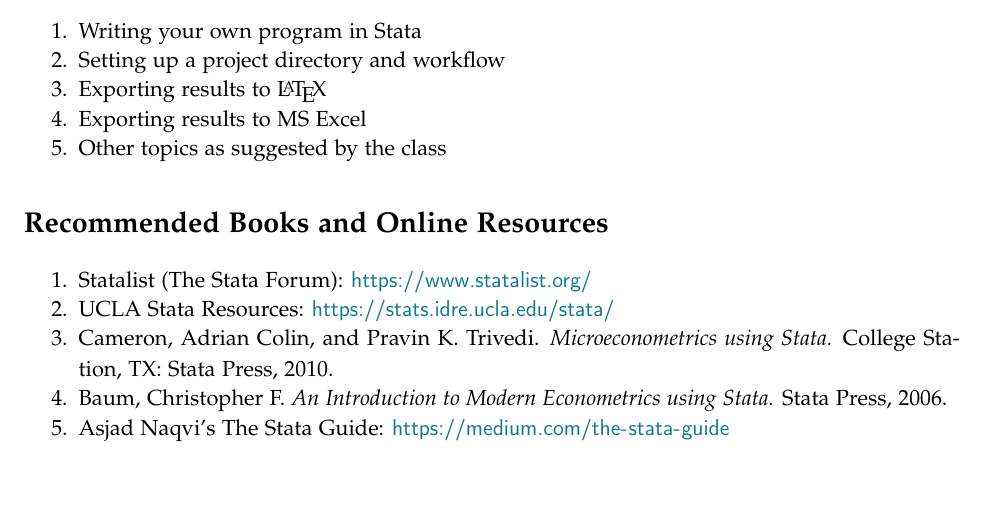
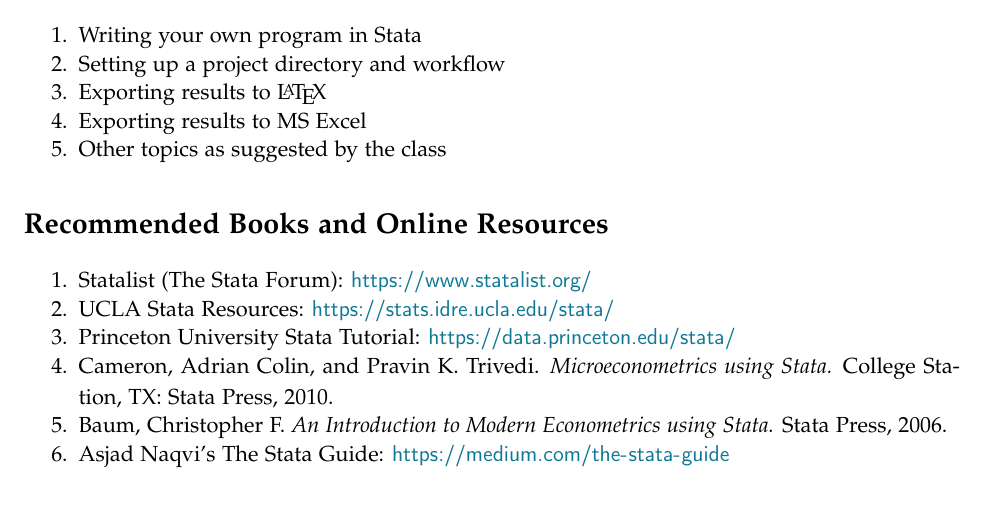
Before and after one commit to kennchua/Workshop_Stata, a LaTeX document (Syllabus/Syllabus.tex): part of page 3 of 3, cut so that both start at the same text. Compiled offline with pdfLaTeX.

Commit message:
update syllabus

```diff
--- a/Syllabus/Syllabus.tex
+++ b/Syllabus/Syllabus.tex
@@ -212,6 +212,7 @@
 \setlength\itemsep{-0.5em}
 \item Statalist (The Stata Forum): \href{https://www.statalist.org/}{{\nolinkurl{https://www.statalist.org/}}}
 \item UCLA Stata Resources: \href{https://stats.idre.ucla.edu/stata/ }{{\nolinkurl{https://stats.idre.ucla.edu/stata/}}}
+\item Princeton University Stata Tutorial: \href{https://data.princeton.edu/stata/ }{{\nolinkurl{https://data.princeton.edu/stata/}}}
 \item Cameron, Adrian Colin, and Pravin K. Trivedi.  \emph{Microeconometrics using Stata. }College Station, TX: Stata Press,  2010.
 \item Baum, Christopher F.  \emph{An Introduction to Modern Econometrics using Stata.} Stata Press,  2006.
 \item Asjad Naqvi's The Stata Guide: \href{https://medium.com/the-stata-guide}{{\nolinkurl{https://medium.com/the-stata-guide}}}
```
Also changed, not shown: Syllabus/Syllabus.pdf.
